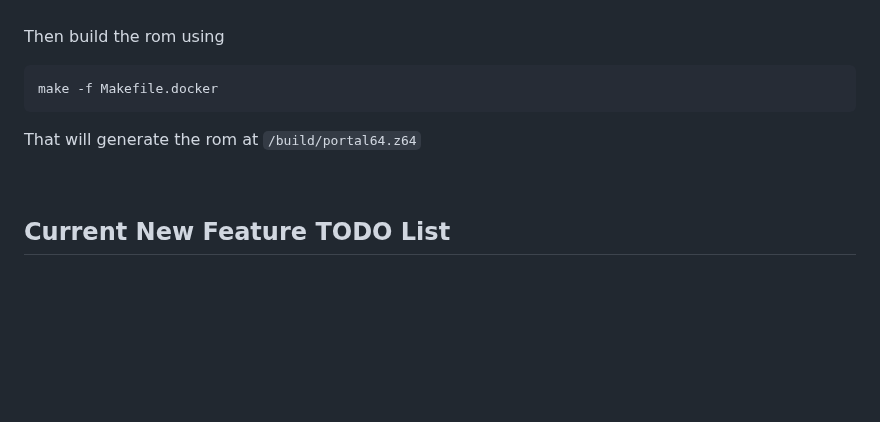
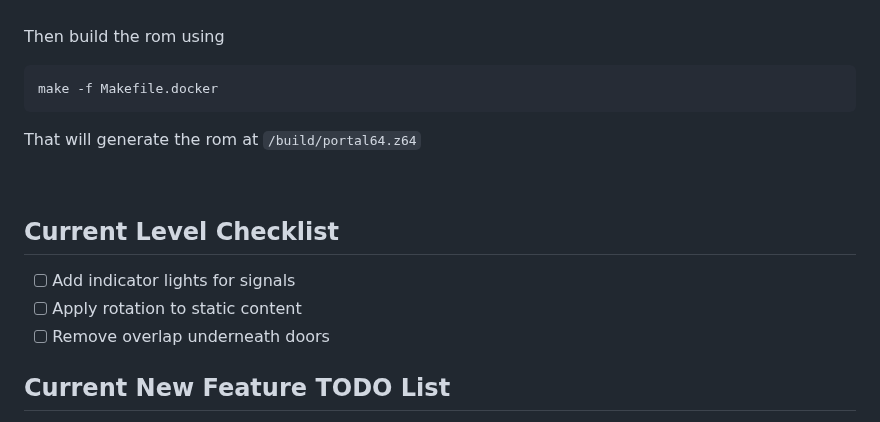
Before and after one commit to mwpenny/portal64-still-alive, a Markdown page: README.md, the part around the change. Drawn GitHub-style; blank space fills up the shorter version.

Commit message:
Update level todo list

```diff
--- a/README.md
+++ b/README.md
@@ -123,6 +123,12 @@ That will generate the rom at `/build/portal64.z64`
 
 <br />
 
+## Current Level Checklist
+
+- [ ] Add indicator lights for signals
+- [ ] Apply rotation to static content
+- [ ] Remove overlap underneath doors
+
 ## Current New Feature TODO List
 - [ ] rumble pak support?
 - [ ] Change default controls
```
